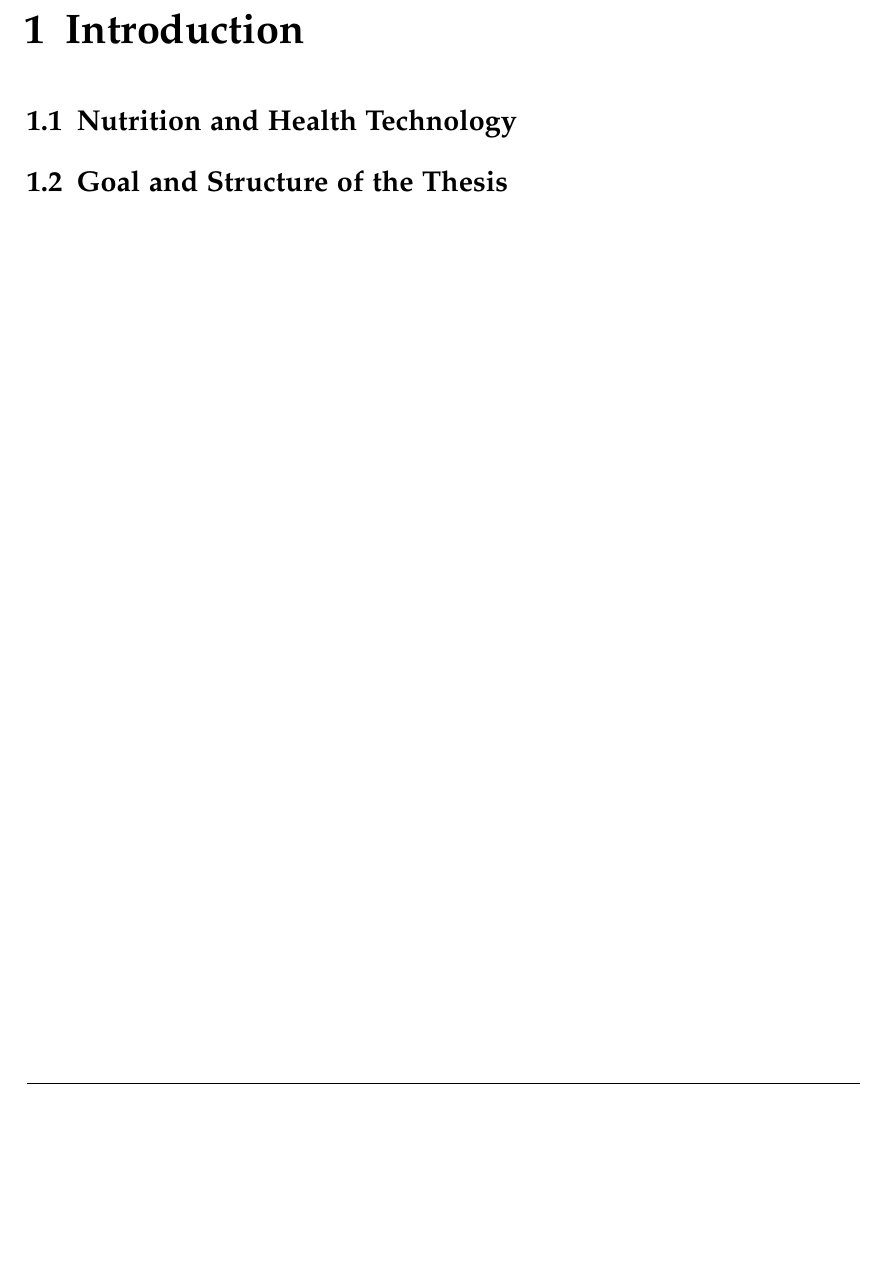
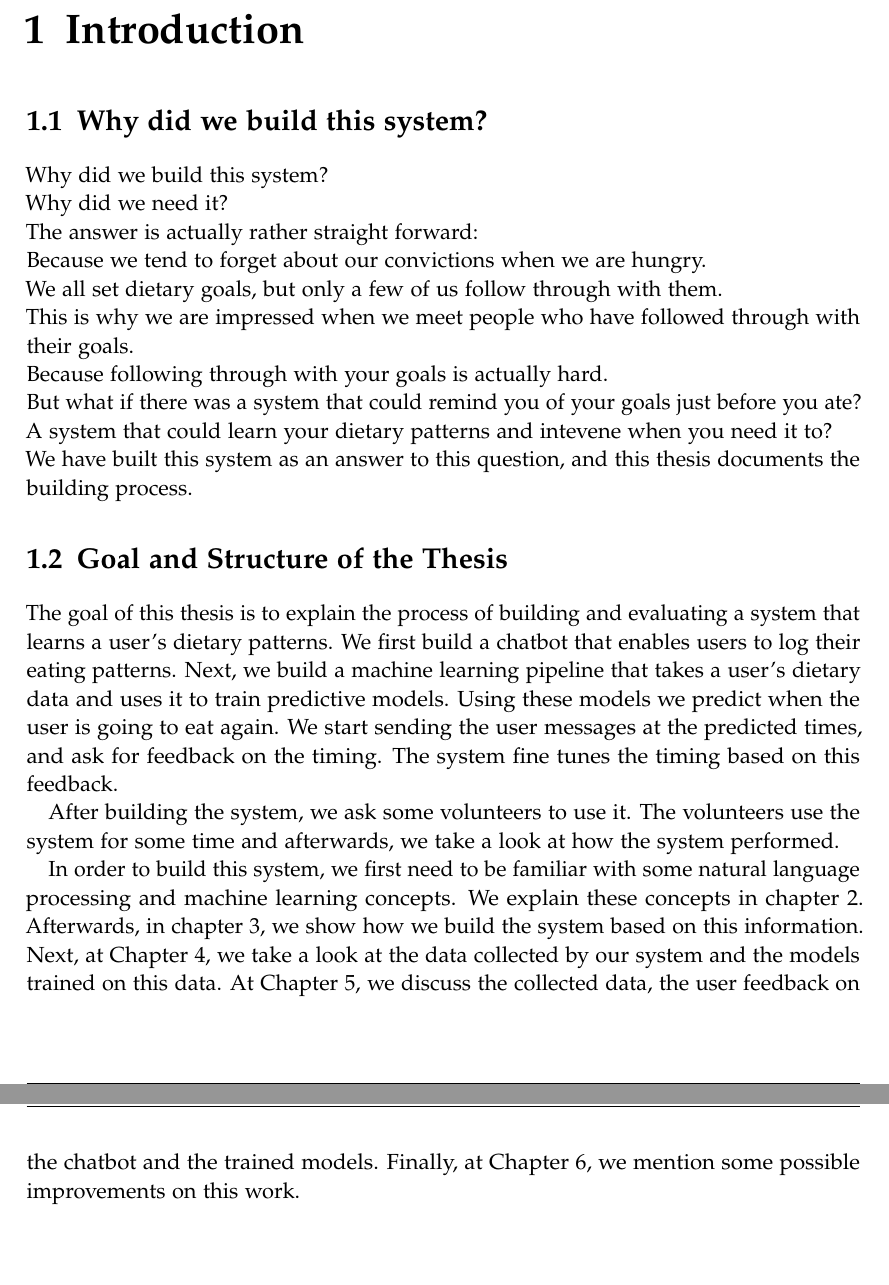
Before and after one commit to oguzgultepe/bachelors-thesis, a LaTeX thesis (tum-thesis-latex/main.tex, which reads tum-thesis-latex/chapters/01_introduction.tex): part of page 8 of 52 before the commit and two parts of pages 8 and 9 of 53 after it, the two joined at a grey line, cut so that both start at the same text, the shorter picture padded with empty space. Compiled offline with pdfLaTeX.

Commit message:
First Draft

```diff
--- a/tum-thesis-latex/chapters/01_introduction.tex
+++ b/tum-thesis-latex/chapters/01_introduction.tex
@@ -2,5 +2,32 @@
 
 \chapter{Introduction}\label{chapter:introduction}
 
-\section{Nutrition and Health Technology}
+\section{Why did we build this system?}
+Why did we build this system?\\
+Why did we need it?\\
+The answer is actually rather straight forward:\\
+Because we tend to forget about our convictions when we are hungry.\\
+We all set dietary goals, but only a few of us follow through with them.\\
+This is why we are impressed when we meet people who have followed through with their goals.\\
+Because following through with your goals is actually hard.\\
+But what if there was a system that could remind you of your goals just before you ate?
+A system that could learn your dietary patterns and intevene when you need it to?\\
+We have built this system as an answer to this question, and this thesis documents the building process.
+
 \section{Goal and Structure of the Thesis}
+The goal of this thesis is to explain the process of building and evaluating a system that learns a user's dietary patterns.
+We first build a chatbot that enables users to log their eating patterns.
+Next, we build a machine learning pipeline that takes a user's dietary data and uses it to train predictive models.
+Using these models we predict when the user is going to eat again.
+We start sending the user messages at the predicted times, and ask for feedback on the timing.
+The system fine tunes the timing based on this feedback.
+
+After building the system, we ask some volunteers to use it.
+The volunteers use the system for some time and afterwards, we take a look at how the system performed.
+
+In order to build this system, we first need to be familiar with some natural language processing and machine learning concepts.
+We explain these concepts in chapter 2.
+Afterwards, in chapter 3, we show how we build the system based on this information.
+Next, at Chapter 4, we take a look at the data collected by our system and the models trained on this data.
+At Chapter 5, we discuss the collected data, the user feedback on the chatbot and the trained models.
+Finally, at Chapter 6, we mention some possible improvements on this work.
```
Also changed, not shown: tum-thesis-latex/pages/abstract.tex (+9 -2 lines), tum-thesis-latex/main.pdf, 9 other files.
